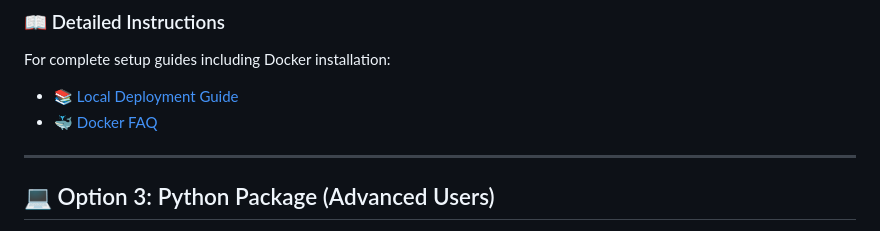
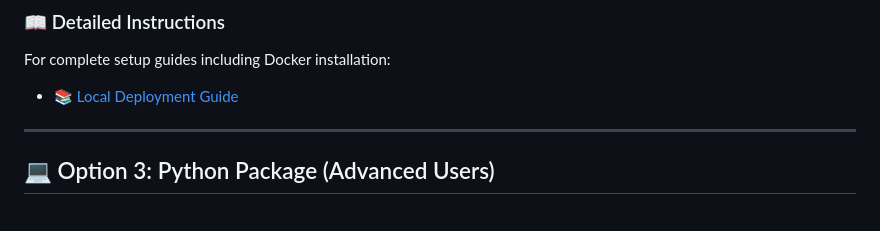
Before and after one commit to iwatkot/maps4fs, a Markdown page: docs/how_to_launch.md, the part around the change. GitHub-like rendering.

```diff
--- a/docs/how_to_launch.md
+++ b/docs/how_to_launch.md
@@ -64,7 +64,6 @@ powershell -ExecutionPolicy Bypass -Command "iex (iwr 'https://raw.githubusercon
 ### 📖 Detailed Instructions
 For complete setup guides including Docker installation:
 - 📚 [Local Deployment Guide](local_deployment.md)
-- 🐳 [Docker FAQ](FAQ_docker.md)
 
 ---
 
```
